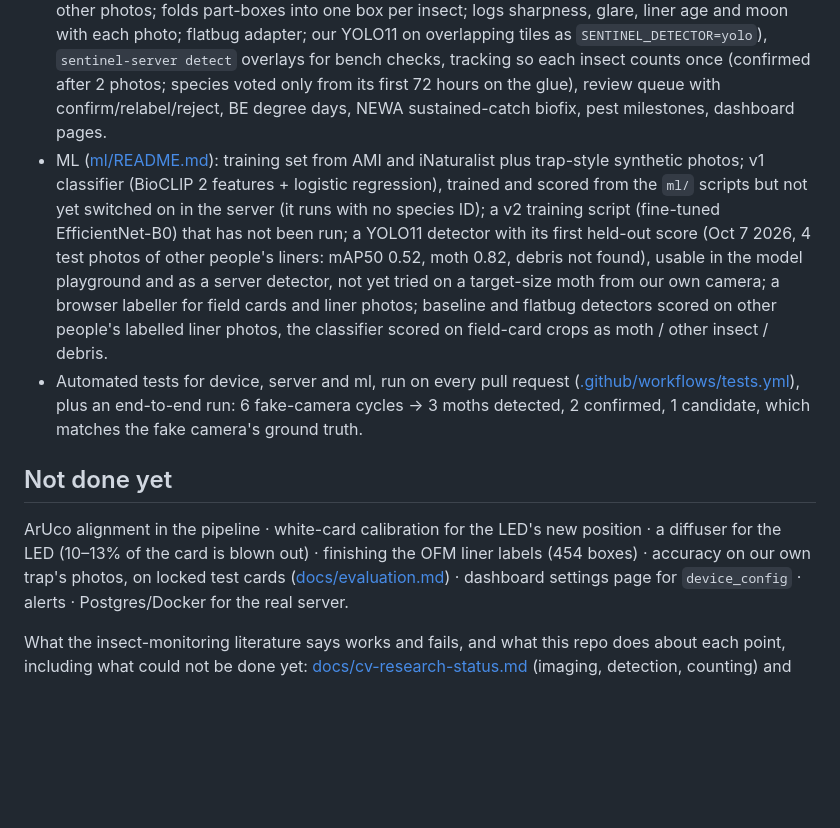
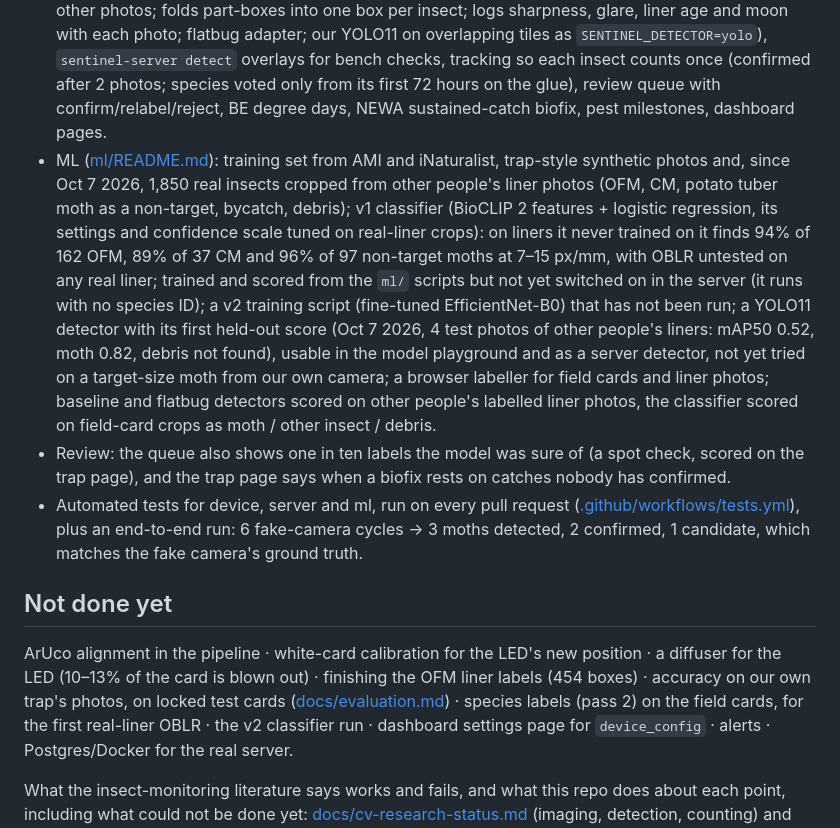
Before and after one commit to ninaa26/applev2, a Markdown page: README.md, the part around the change. Drawn GitHub-style; blank space fills up the shorter version.

Commit message:
Docs: README says what the species head was trained on and scores, spot checks, what is still open
Co-Authored-By: Claude Opus 5.5 <noreply@anthropic.com>

```diff
--- a/README.md
+++ b/README.md
@@ -31,13 +31,14 @@ With the Pi and camera: [docs/bring-up.md](docs/bring-up.md). Choosing between c
 
 - Device cycle: capture with locked focus/exposure/white balance, SHT45 + INA219 readings, offline queue, upload, next-wake scheduling (DST-safe), RTC alarm + power-off, "new liner" by power-button wake; focus-sweep tool. Tested on a Mac with the fake camera. On a Pi so far: capture and white-card calibration with the wide-angle IMX219 on a bench Pi 5 ([hardware/CAMERAS.md](hardware/CAMERAS.md)); **the full cycle has not yet run on the Pi**.
 - Server: authenticated uploads (duplicate-safe), new-liner handling, lure masking, detection (OpenCV baseline that measures the liner grid for scale and removes grid lines; corrects wide/fisheye lens distortion by straightening the grid, estimated once per liner; on empty-liner photos, re-run Oct 6 2026: 1 false box on a grid crossing in the Oct 1 webcam photo, and 7 on the IMX219 photo, all on the trap walls outside the card; ignores everything off the card when the lens also sees the trap's walls; leaves out a photo that is blurred or whose scale disagrees with its liner's other photos; folds part-boxes into one box per insect; logs sharpness, glare, liner age and moon with each photo; flatbug adapter; our YOLO11 on overlapping tiles as `SENTINEL_DETECTOR=yolo`), `sentinel-server detect` overlays for bench checks, tracking so each insect counts once (confirmed after 2 photos; species voted only from its first 72 hours on the glue), review queue with confirm/relabel/reject, BE degree days, NEWA sustained-catch biofix, pest milestones, dashboard pages.
-- ML ([ml/README.md](ml/README.md)): training set from AMI and iNaturalist plus trap-style synthetic photos; v1 classifier (BioCLIP 2 features + logistic regression), trained and scored from the `ml/` scripts but not yet switched on in the server (it runs with no species ID); a v2 training script (fine-tuned EfficientNet-B0) that has not been run; a YOLO11 detector with its first held-out score (Oct 7 2026, 4 test photos of other people's liners: mAP50 0.52, moth 0.82, debris not found), usable in the model playground and as a server detector, not yet tried on a target-size moth from our own camera; a browser labeller for field cards and liner photos; baseline and flatbug detectors scored on other people's labelled liner photos, the classifier scored on field-card crops as moth / other insect / debris.
+- ML ([ml/README.md](ml/README.md)): training set from AMI and iNaturalist, trap-style synthetic photos and, since Oct 7 2026, 1,850 real insects cropped from other people's liner photos (OFM, CM, potato tuber moth as a non-target, bycatch, debris); v1 classifier (BioCLIP 2 features + logistic regression, its settings and confidence scale tuned on real-liner crops): on liners it never trained on it finds 94% of 162 OFM, 89% of 37 CM and 96% of 97 non-target moths at 7–15 px/mm, with OBLR untested on any real liner; trained and scored from the `ml/` scripts but not yet switched on in the server (it runs with no species ID); a v2 training script (fine-tuned EfficientNet-B0) that has not been run; a YOLO11 detector with its first held-out score (Oct 7 2026, 4 test photos of other people's liners: mAP50 0.52, moth 0.82, debris not found), usable in the model playground and as a server detector, not yet tried on a target-size moth from our own camera; a browser labeller for field cards and liner photos; baseline and flatbug detectors scored on other people's labelled liner photos, the classifier scored on field-card crops as moth / other insect / debris.
+- Review: the queue also shows one in ten labels the model was sure of (a spot check, scored on the trap page), and the trap page says when a biofix rests on catches nobody has confirmed.
 - Automated tests for device, server and ml, run on every pull request ([.github/workflows/tests.yml](.github/workflows/tests.yml)), plus an end-to-end run: 6 fake-camera cycles → 3 moths detected, 2 confirmed, 1 candidate, which matches the fake camera's ground truth.
 
 ## Not done yet
 
 ArUco alignment in the pipeline · white-card calibration for the LED's new position · a diffuser for the LED (10–13% of the card is blown out) · finishing the OFM liner labels (454 boxes) ·
-accuracy on our own trap's photos, on locked test cards ([docs/evaluation.md](docs/evaluation.md)) ·
+accuracy on our own trap's photos, on locked test cards ([docs/evaluation.md](docs/evaluation.md)) · species labels (pass 2) on the field cards, for the first real-liner OBLR · the v2 classifier run ·
 dashboard settings page for `device_config` · alerts · Postgres/Docker for the real server.
 
 What the insect-monitoring literature says works and fails, and what this repo does about each point, including what could not be done yet: [docs/cv-research-status.md](docs/cv-research-status.md) (imaging, detection, counting) and [docs/ml-research-status.md](docs/ml-research-status.md) (data, classification, evaluation).
```
